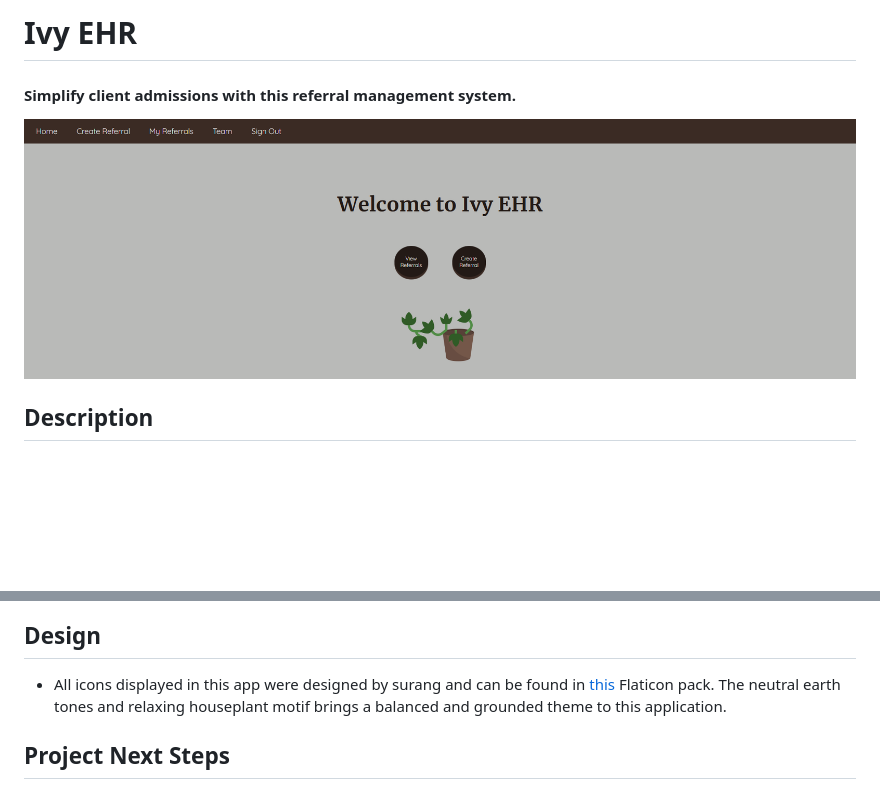
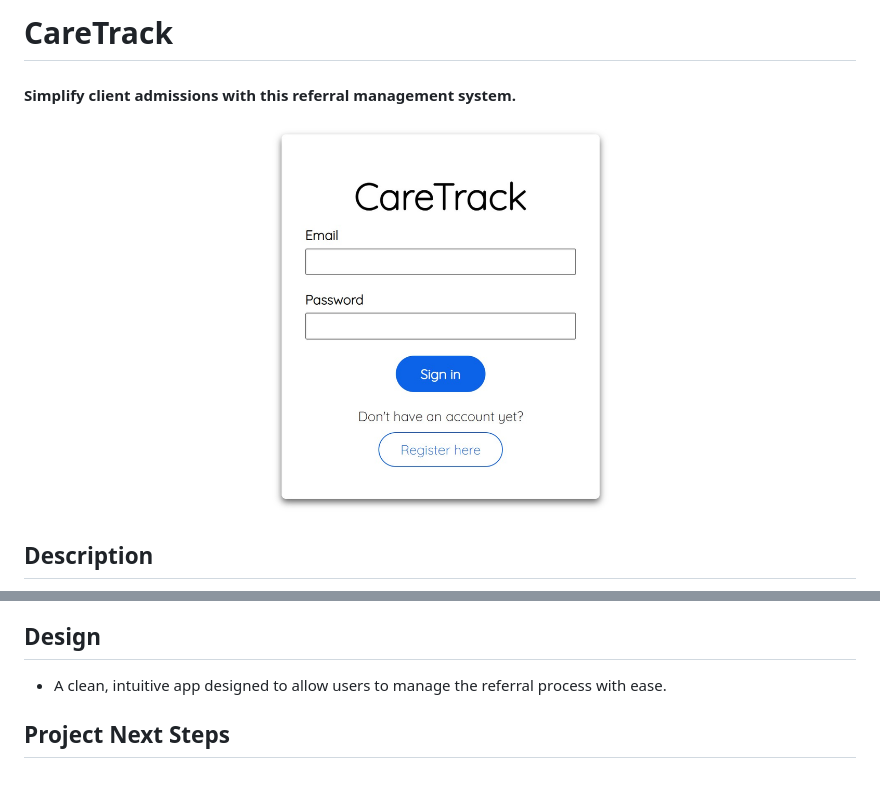
Before and after one commit to annamiriams/CareTrack, a Markdown page: README.md, 2 parts joined by grey strips. Rendered like a GitHub page; pictures changed too: public/images/readme.jpg (added); blank space fills up the shorter version.

Commit message:
restyling updates

```diff
--- a/README.md
+++ b/README.md
@@ -1,7 +1,7 @@
-# Ivy EHR
+# CareTrack
 
 #### Simplify client admissions with this referral management system.
-<img src="./public/images/welcome-screenshot.png" alt="A screenshot of the Ivy EHR welcome page accessible upon sign-in."/>
+<img src="./public/images/readme.jpg" alt="A screenshot of the CareTrack sign-in page."/>
 
 ## Description
 Navigate the process of admitting a new client to care through this full CRUD application built with the MEN stack. Once signed up and in to this electronic health record system, start by creating a new referral. Progress through the admission process by confirming insurance and scheduling an intake. You can easily make changes to your referrals at any time. Once the intake is complete, simply close the referral to officially admit the client. This app is loosely based off the intake process my team and I conduct on a daily basis at my current employer, an organization that provides mental health services to youth and families across Oregon.
@@ -33,7 +33,7 @@ Navigate the process of admitting a new client to care through this full CRUD ap
 * morgan
 
 ## <a name="design"></a>Design
-* All icons displayed in this app were designed by surang and can be found in [this](https://www.flaticon.com/packs/house-plant-6) Flaticon pack. The neutral earth tones and relaxing houseplant motif brings a balanced and grounded theme to this application.
+* A clean, intuitive app designed to allow users to manage the referral process with ease.
 
 ## <a name="nextsteps"></a>Project Next Steps
 * Build out referralSchema (demographic information, contact information, notes section that can be updated by other team members, reasons for initail referral, reasons referral closure, etc.).
```
